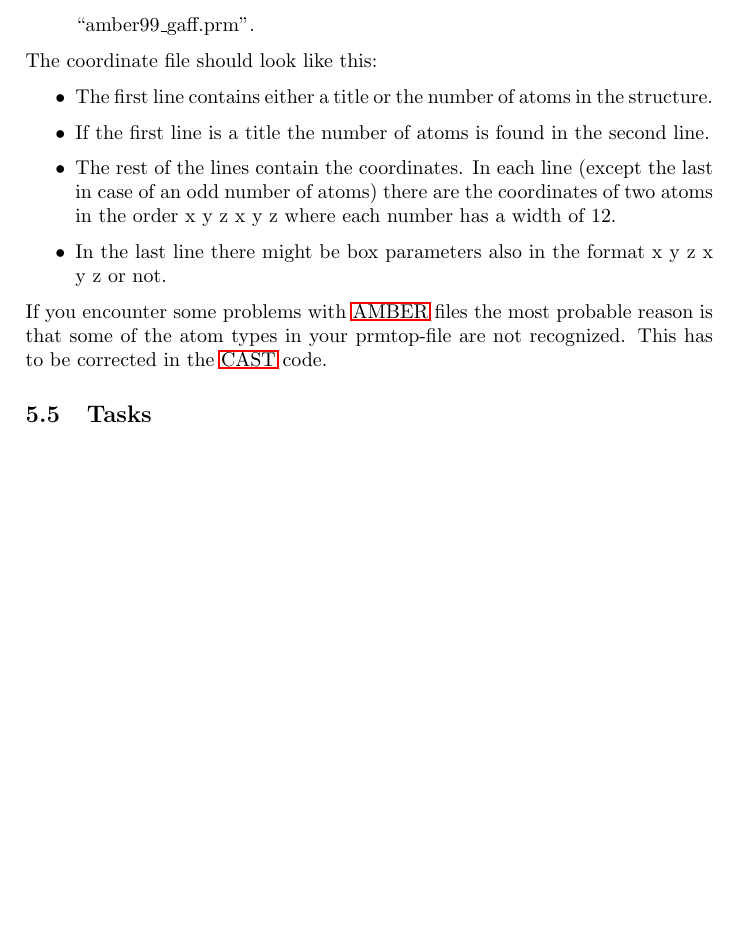
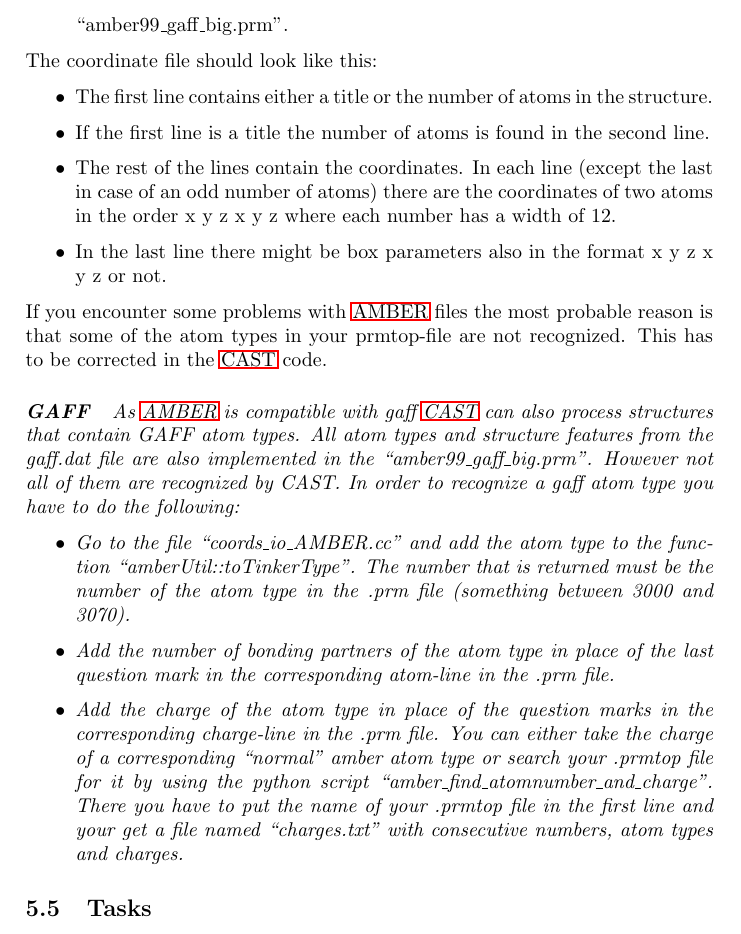
Before and after one commit to AKEngels/CAST, a LaTeX document (manual/castmanual.tex): part of page 13 of 41, cut at the place of the change, the shorter picture padded with empty space. Compiled offline with pdfLaTeX.

Commit message:
updated castmanual for use with gaff

```diff
--- a/manual/castmanual.tex
+++ b/manual/castmanual.tex
@@ -366,7 +366,7 @@
 \item The input file type has to be set to ``AMBER''.
 \item The option ``amber\_mdcrd'' has to be activated and set to the name of the .rst file that contains to coordinates of the atoms.
 \item The energy interface has to be set to ``AMBER'', too.
-\item The parameter file has to be the tinker-adapted amber parameter file ``amber99.prm'' or - if there are gaff atom types in your structure - to ``amber99\_gaff.prm''.
+\item The parameter file has to be the tinker-adapted amber parameter file ``amber99.prm'' or - if there are gaff atom types in your structure - to ``amber99\_gaff\_big.prm''.
 \end{itemize}
 
 The coordinate file should look like this:
@@ -379,6 +379,14 @@ The coordinate file should look like this:
 
 If you encounter some problems with \ac{AMBER} files the most probable reason is that some of the atom types in your prmtop-file are not recognized. This has to be corrected in the \ac{CAST} code.
 
+\paragraph{\textit{GAFF}}
+
+\textit{As \ac{AMBER} is compatible with gaff \ac{CAST} can also process structures that contain GAFF atom types. All atom types and structure features from the gaff.dat file are also implemented in the ``amber99\_gaff\_big.prm''. However not all of them are recognized by CAST. In order to recognize a gaff atom type you have to do the following:}
+\begin{itemize}
+\item \textit{Go to the file ``coords\_io\_AMBER.cc'' and add the atom type to the function ``amberUtil::toTinkerType''. The number that is returned must be the number of the atom type in the .prm file (something between 3000 and 3070).}
+\item \textit{Add the number of bonding partners of the atom type in place of the last question mark in the corresponding atom-line in the .prm file.}
+\item \textit{Add the charge of the atom type in place of the question marks in the corresponding charge-line in the .prm file. You can either take the charge of a corresponding ``normal'' amber atom type or search your .prmtop file for it by using the python script ``amber\_find\_atomnumber\_and\_charge''. There you have to put the name of your .prmtop file in the first line and your get a file named ``charges.txt'' with consecutive numbers, atom types and charges.}
+\end{itemize}
 
 	%%%% TASKS %%%%
 	\subsection{Tasks}
```
Also changed, not shown: manual/castmanual.pdf.
